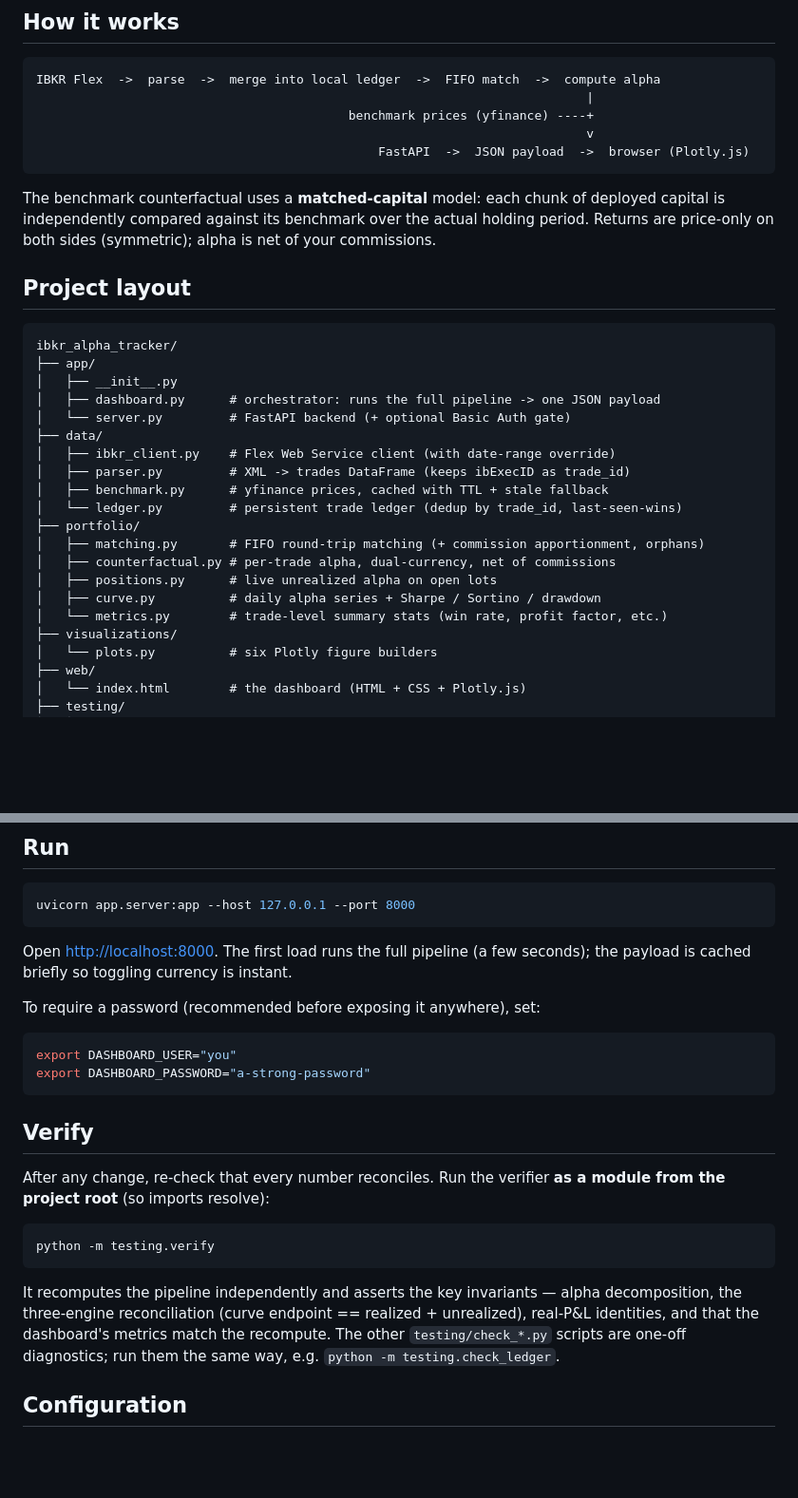
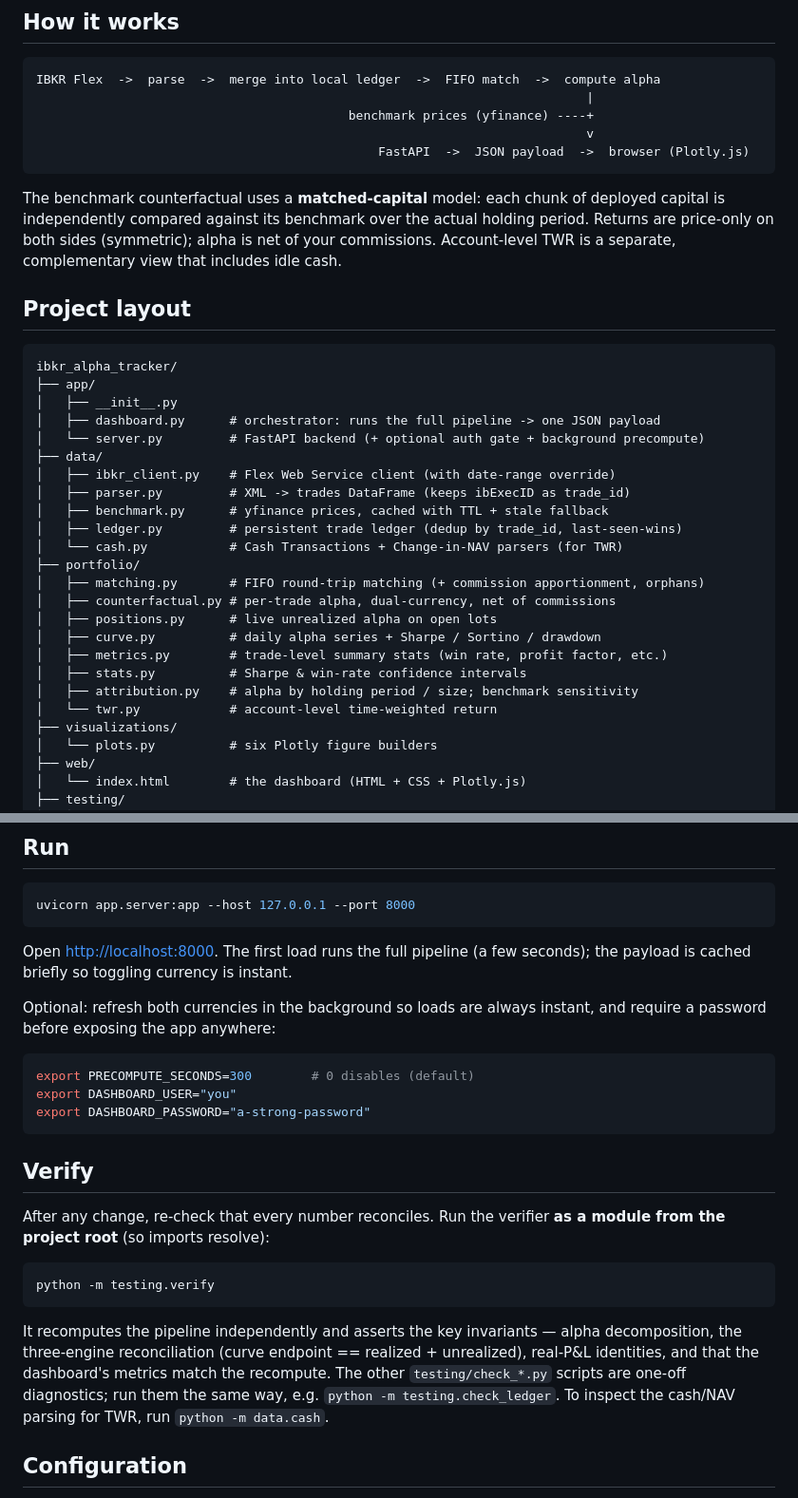
Before and after one commit to ananyakharbanda/10in10, a Markdown page: ibkr_alpha_tracker/README.md, 2 parts joined by grey strips. Shown at 95% size. Rendered like a GitHub page; blank space fills up the shorter version.

````diff
--- a/ibkr_alpha_tracker/README.md
+++ b/ibkr_alpha_tracker/README.md
@@ -40,7 +49,8 @@ IBKR Flex  ->  parse  ->  merge into local ledger  ->  FIFO match  ->  compute a
 
 The benchmark counterfactual uses a **matched-capital** model: each chunk of deployed capital
 is independently compared against its benchmark over the actual holding period. Returns are
-price-only on both sides (symmetric); alpha is net of your commissions.
+price-only on both sides (symmetric); alpha is net of your commissions. Account-level TWR is a
+separate, complementary view that includes idle cash.
 
 ## Project layout
 
@@ -49,18 +59,22 @@ ibkr_alpha_tracker/
 ├── app/
 │   ├── __init__.py
 │   ├── dashboard.py      # orchestrator: runs the full pipeline -> one JSON payload
-│   └── server.py         # FastAPI backend (+ optional Basic Auth gate)
+│   └── server.py         # FastAPI backend (+ optional auth gate + background precompute)
 ├── data/
 │   ├── ibkr_client.py    # Flex Web Service client (with date-range override)
 │   ├── parser.py         # XML -> trades DataFrame (keeps ibExecID as trade_id)
 │   ├── benchmark.py      # yfinance prices, cached with TTL + stale fallback
-│   └── ledger.py         # persistent trade ledger (dedup by trade_id, last-seen-wins)
+│   ├── ledger.py         # persistent trade ledger (dedup by trade_id, last-seen-wins)
+│   └── cash.py           # Cash Transactions + Change-in-NAV parsers (for TWR)
 ├── portfolio/
 │   ├── matching.py       # FIFO round-trip matching (+ commission apportionment, orphans)
 │   ├── counterfactual.py # per-trade alpha, dual-currency, net of commissions
 │   ├── positions.py      # live unrealized alpha on open lots
 │   ├── curve.py          # daily alpha series + Sharpe / Sortino / drawdown
-│   └── metrics.py        # trade-level summary stats (win rate, profit factor, etc.)
+│   ├── metrics.py        # trade-level summary stats (win rate, profit factor, etc.)
+│   ├── stats.py          # Sharpe & win-rate confidence intervals
+│   ├── attribution.py    # alpha by holding period / size; benchmark sensitivity
+│   └── twr.py            # account-level time-weighted return
 ├── visualizations/
 │   └── plots.py          # six Plotly figure builders
 ├── web/
@@ -107,8 +125,10 @@ uvicorn app.server:app --host 127.0.0.1 --port 8000
 Open <http://localhost:8000>. The first load runs the full pipeline (a few seconds); the
 payload is cached briefly so toggling currency is instant.
 
-To require a password (recommended before exposing it anywhere), set:
+Optional: refresh both currencies in the background so loads are always instant, and require a
+password before exposing the app anywhere:
 ```bash
+export PRECOMPUTE_SECONDS=300        # 0 disables (default)
 export DASHBOARD_USER="you"
 export DASHBOARD_PASSWORD="a-strong-password"
 ```
@@ -125,7 +145,8 @@ python -m testing.verify
 It recomputes the pipeline independently and asserts the key invariants — alpha decomposition,
 the three-engine reconciliation (curve endpoint == realized + unrealized), real-P&L identities,
 and that the dashboard's metrics match the recompute. The other `testing/check_*.py` scripts are
-one-off diagnostics; run them the same way, e.g. `python -m testing.check_ledger`.
+one-off diagnostics; run them the same way, e.g. `python -m testing.check_ledger`. To inspect the
+cash/NAV parsing for TWR, run `python -m data.cash`.
 
 ## Configuration
 
````
Also changed, not shown: other parts of ibkr_alpha_tracker/README.md (+37 -19 lines).
